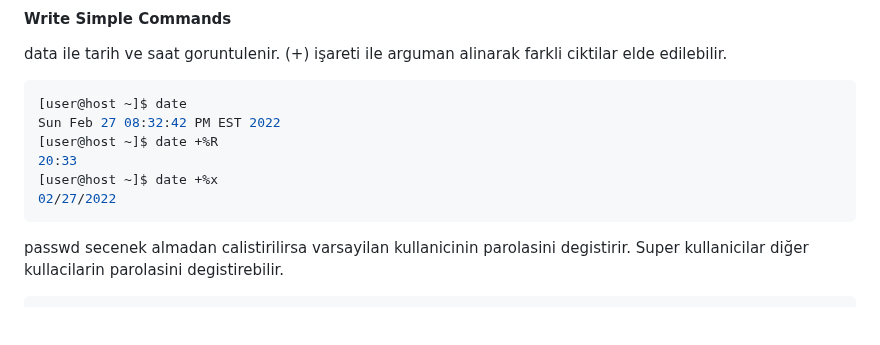
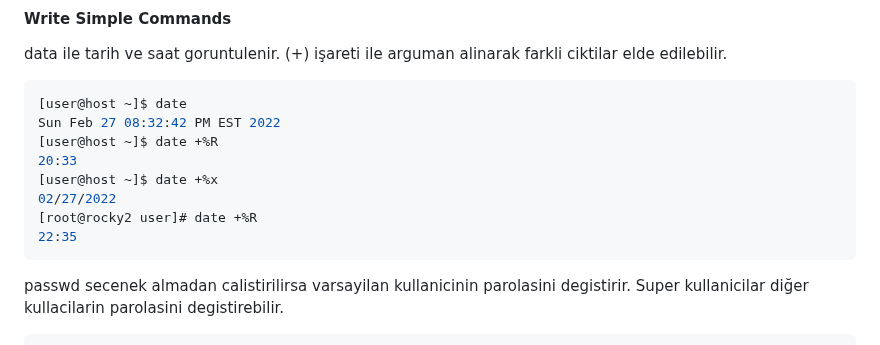
Before and after one commit to ali-sunarlar/DevOpsProjects, a Markdown page: RH124/Access the Command Line.md, the part around the change. GitHub-like rendering; blank space fills up the shorter version.

````diff
--- a/RH124/Access the Command Line.md
+++ b/RH124/Access the Command Line.md
@@ -72,6 +72,8 @@ Sun Feb 27 08:32:42 PM EST 2022
 20:33
 [user@host ~]$ date +%x
 02/27/2022
+[root@rocky2 user]# date +%R
+22:35
 ```
 
 passwd secenek almadan calistirilirsa varsayilan kullanicinin parolasini degistirir. Super kullanicilar diğer kullacilarin parolasini degistirebilir.
````
Also changed, not shown: RH124/Manage Files from the Command Line.md (added, +14 -0 lines).
